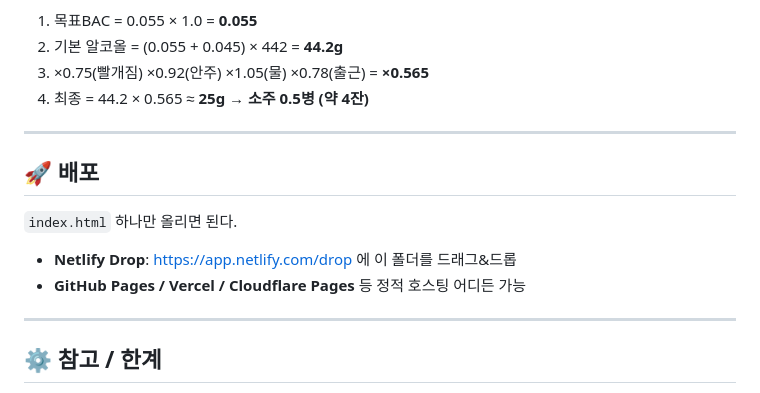
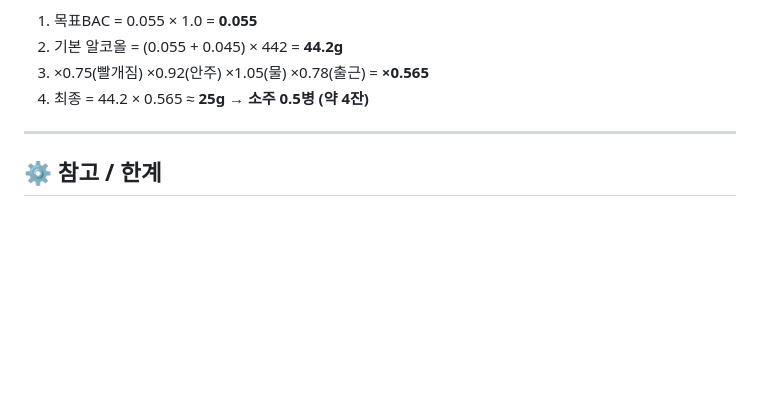
Before and after one commit to eggmun98/today-i-drink, a Markdown page: README.md, the part around the change. Rendered like a GitHub page; blank space fills up the shorter version.

Commit message:
docs: 불필요한 항목 제거

```diff
--- a/README.md
+++ b/README.md
@@ -94,15 +94,6 @@
 
 ---
 
-## 🚀 배포
-
-`index.html` 하나만 올리면 된다.
-
-- **Netlify Drop**: <https://app.netlify.com/drop> 에 이 폴더를 드래그&드롭
-- **GitHub Pages / Vercel / Cloudflare Pages** 등 정적 호스팅 어디든 가능
-
----
-
 ## ⚙️ 참고 / 한계
 
 - 숙취 점수·취기·필름 끊김 추정은 **검증된 의학 공식이 아니다** (Widmark 공식만 정식, 그 외 배율은 휴리스틱).
```
